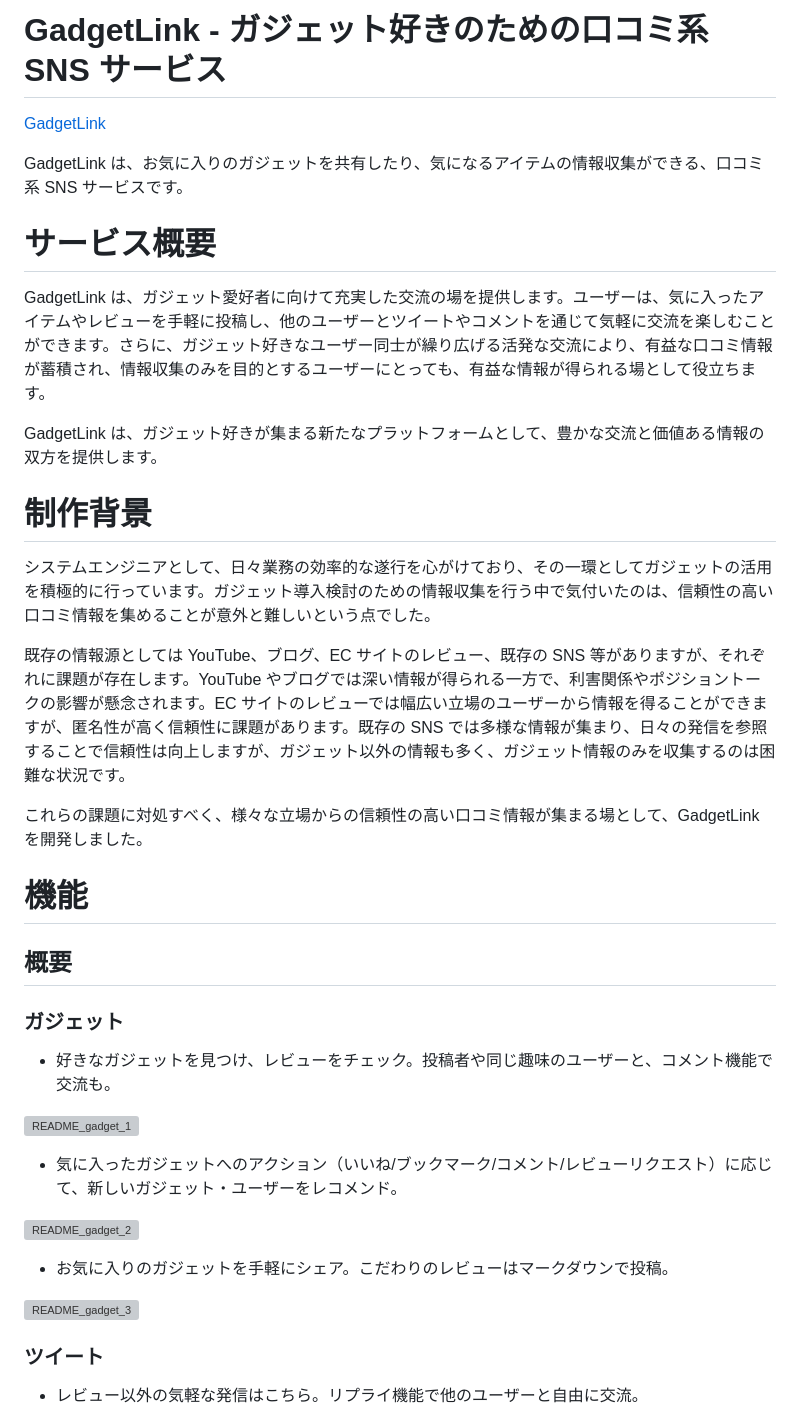
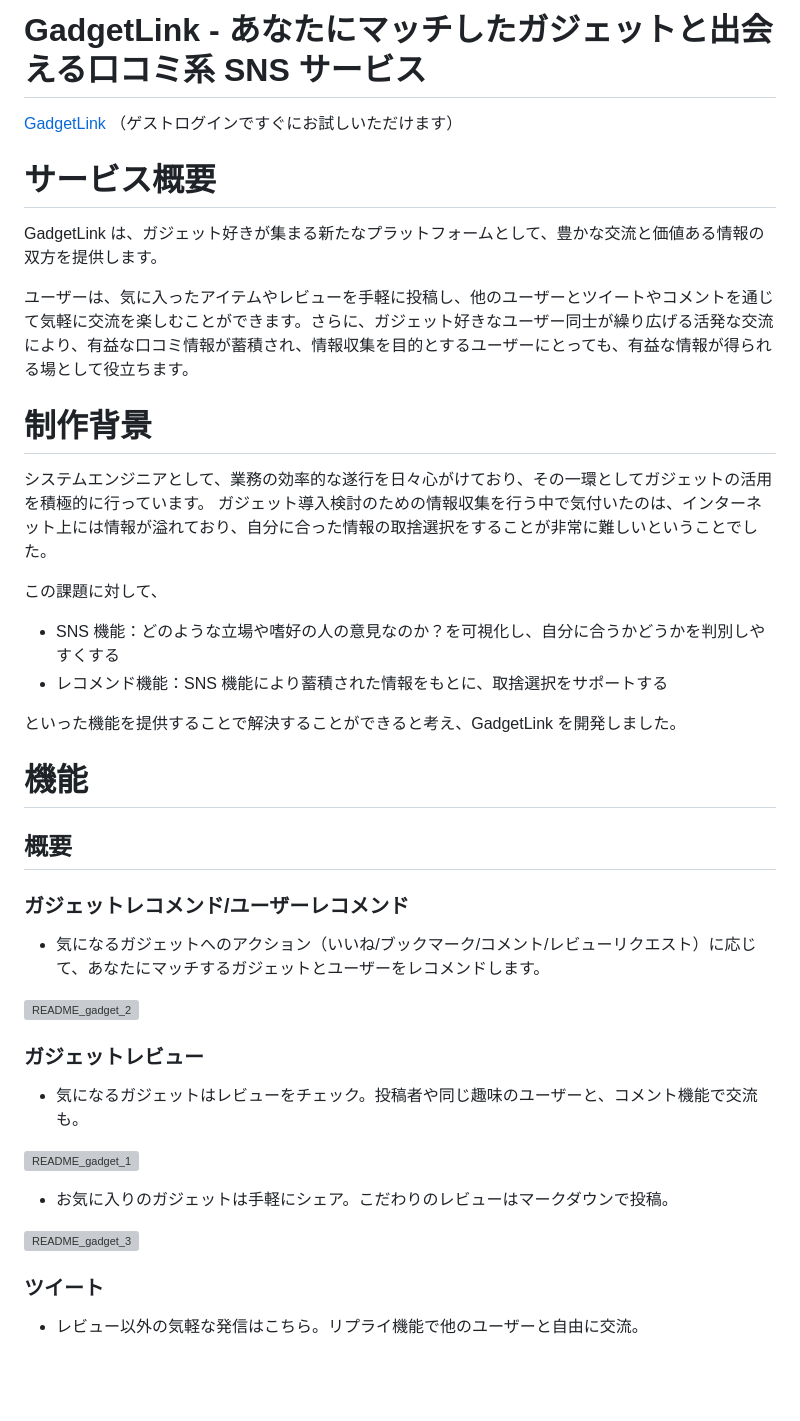
Before and after one commit to bashij/gadget-app, a Markdown page: README.md, the part around the change printed below. Drawn GitHub-style; blank space fills up the shorter version; grey boxes are pictures that could not be loaded.

Commit message:
feat: READMEを一部修正

```diff
--- a/README.md
+++ b/README.md
@@ -1,43 +1,44 @@
-# GadgetLink - ガジェット好きのための口コミ系 SNS サービス
+# GadgetLink - あなたにマッチしたガジェットと出会える口コミ系 SNS サービス
 
-[GadgetLink](https://www.gadgetlink-app.com/)
-
-GadgetLink は、お気に入りのガジェットを共有したり、気になるアイテムの情報収集ができる、口コミ系 SNS サービスです。
+[GadgetLink](https://www.gadgetlink-app.com/) （ゲストログインですぐにお試しいただけます）
 
 # サービス概要
 
-GadgetLink は、ガジェット愛好者に向けて充実した交流の場を提供します。ユーザーは、気に入ったアイテムやレビューを手軽に投稿し、他のユーザーとツイートやコメントを通じて気軽に交流を楽しむことができます。さらに、ガジェット好きなユーザー同士が繰り広げる活発な交流により、有益な口コミ情報が蓄積され、情報収集のみを目的とするユーザーにとっても、有益な情報が得られる場として役立ちます。
+GadgetLink は、ガジェット好きが集まる新たなプラットフォームとして、豊かな交流と価値ある情報の双方を提供します。
 
-GadgetLink は、ガジェット好きが集まる新たなプラットフォームとして、豊かな交流と価値ある情報の双方を提供します。
+ユーザーは、気に入ったアイテムやレビューを手軽に投稿し、他のユーザーとツイートやコメントを通じて気軽に交流を楽しむことができます。さらに、ガジェット好きなユーザー同士が繰り広げる活発な交流により、有益な口コミ情報が蓄積され、情報収集を目的とするユーザーにとっても、有益な情報が得られる場として役立ちます。
 
 # 制作背景
 
-システムエンジニアとして、日々業務の効率的な遂行を心がけており、その一環としてガジェットの活用を積極的に行っています。ガジェット導入検討のための情報収集を行う中で気付いたのは、信頼性の高い口コミ情報を集めることが意外と難しいという点でした。
+システムエンジニアとして、業務の効率的な遂行を日々心がけており、その一環としてガジェットの活用を積極的に行っています。
+ガジェット導入検討のための情報収集を行う中で気付いたのは、インターネット上には情報が溢れており、自分に合った情報の取捨選択をすることが非常に難しいということでした。
 
-既存の情報源としては YouTube、ブログ、EC サイトのレビュー、既存の SNS 等がありますが、それぞれに課題が存在します。YouTube やブログでは深い情報が得られる一方で、利害関係やポジショントークの影響が懸念されます。EC サイトのレビューでは幅広い立場のユーザーから情報を得ることができますが、匿名性が高く信頼性に課題があります。既存の SNS では多様な情報が集まり、日々の発信を参照することで信頼性は向上しますが、ガジェット以外の情報も多く、ガジェット情報のみを収集するのは困難な状況です。
+この課題に対して、
 
-これらの課題に対処すべく、様々な立場からの信頼性の高い口コミ情報が集まる場として、GadgetLink を開発しました。
+- SNS 機能：どのような立場や嗜好の人の意見なのか？を可視化し、自分に合うかどうかを判別しやすくする
+- レコメンド機能：SNS 機能により蓄積された情報をもとに、取捨選択をサポートする
+
+といった機能を提供することで解決することができると考え、GadgetLink を開発しました。
 
 # 機能
 
 ## 概要
 
-### ガジェット
+### ガジェットレコメンド/ユーザーレコメンド
 
-- 好きなガジェットを見つけ、レビューをチェック。投稿者や同じ趣味のユーザーと、コメント機能で交流も。
+- 気になるガジェットへのアクション（いいね/ブックマーク/コメント/レビューリクエスト）に応じて、あなたにマッチするガジェットとユーザーをレコメンドします。
+
+![README_gadget_2](https://github.com/jibirian999/gadget-app/assets/89582121/7001dac3-353f-43e3-9962-109a964ee1dc)
+
+### ガジェットレビュー
+
+- 気になるガジェットはレビューをチェック。投稿者や同じ趣味のユーザーと、コメント機能で交流も。
 
 ![README_gadget_1](https://github.com/jibirian999/gadget-app/assets/89582121/5f77b52e-a713-4ea0-909c-f017087085a9)
 
-
-- 気に入ったガジェットへのアクション（いいね/ブックマーク/コメント/レビューリクエスト）に応じて、新しいガジェット・ユーザーをレコメンド。
-
-![README_gadget_2](https://github.com/jibirian999/gadget-app/assets/89582121/7001dac3-353f-43e3-9962-109a964ee1dc)
-
-
-- お気に入りのガジェットを手軽にシェア。こだわりのレビューはマークダウンで投稿。
+- お気に入りのガジェットは手軽にシェア。こだわりのレビューはマークダウンで投稿。
 
 ![README_gadget_3](https://github.com/jibirian999/gadget-app/assets/89582121/abf1c1ca-c8f4-49ad-a39e-7d777dc7dd27)
-
 
 ### ツイート
 
```
Also changed, not shown: other parts of README.md (+2 -0 lines).
